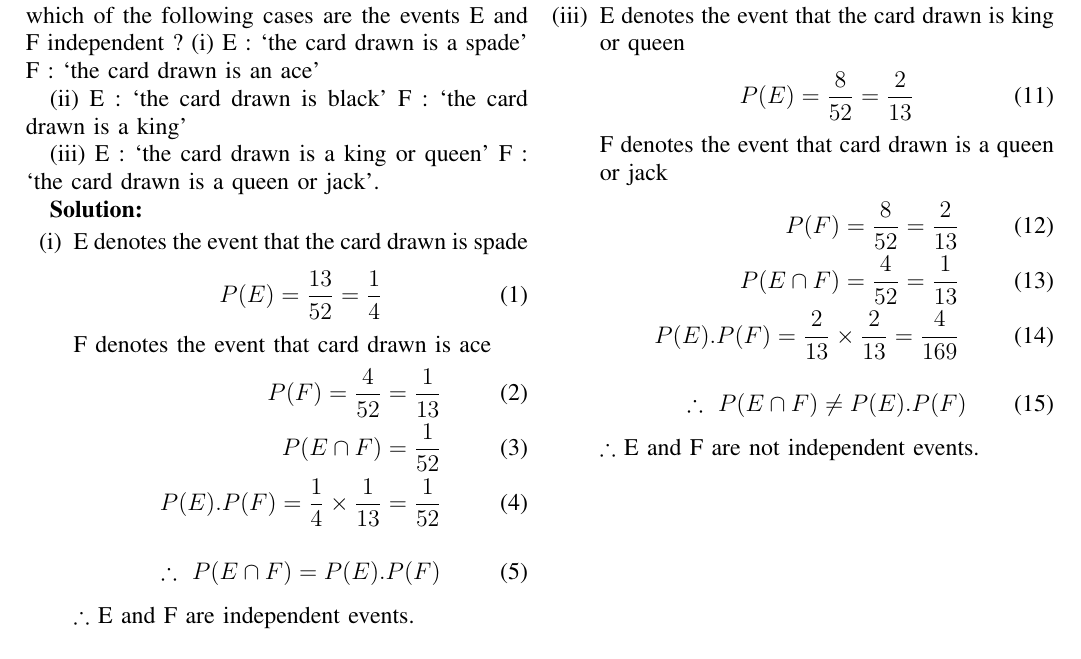
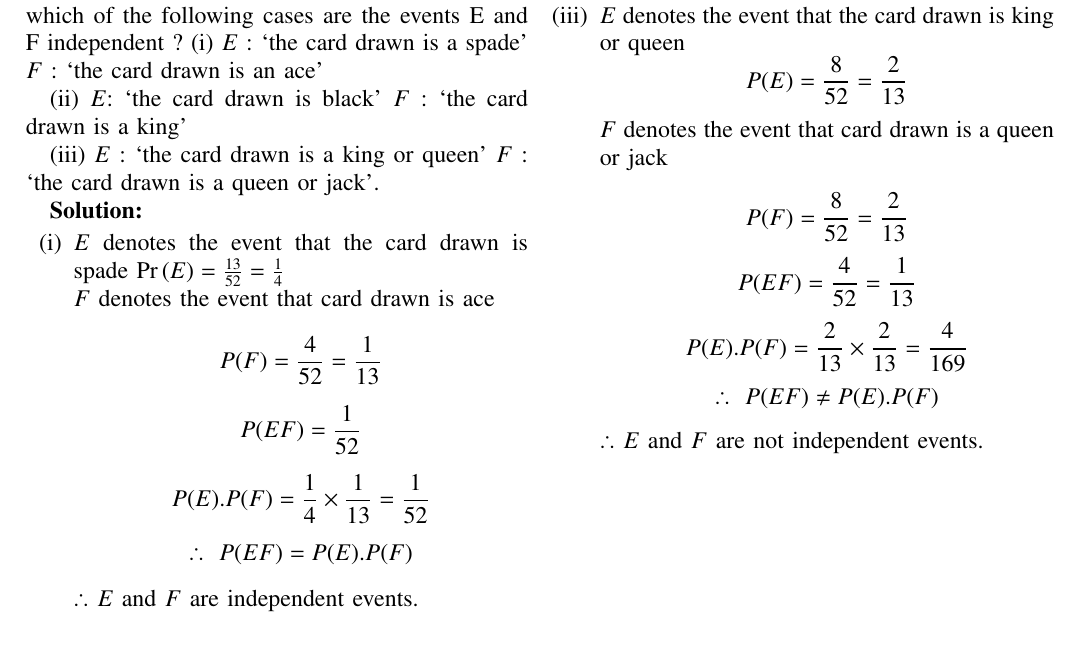
Before and after one commit to Srikar-Arugonda-1/AI1110, a LaTeX problem sheet (Assignment-1/main.tex): part of the page, cut so that both start at the same text. Compiled offline with pdfLaTeX.

Commit message:
modifications in main.tex [frac, \pr]

```diff
--- a/Assignment-1/main.tex
+++ b/Assignment-1/main.tex
@@ -15,10 +63,4 @@
-	One card is drawn at random from a well shuffled deck of 52 cards. In which of
-	the following cases are the events E and F independent ?
-		(i) E : ‘the card drawn is a spade’
-		F : ‘the card drawn is an ace’
+	\bibliographystyle{IEEEtran}
+	%\bibliographystyle{ieeetr}
 
-		(ii) E : ‘the card drawn is black’
-		F : ‘the card drawn is a king’
 
-		(iii) E : ‘the card drawn is a king or queen’
-		F : ‘the card drawn is a queen or jack’.
@@ -25,21 +100,27 @@
+		One card is drawn at random from a well shuffled deck of 52 cards. In which of
+		the following cases are the events E and F independent ?
+			(i) $E$ : ‘the card drawn is a spade’
+			$F$ : ‘the card drawn is an ace’
+
+			(ii) $E$: ‘the card drawn is black’
+			$F$ : ‘the card drawn is a king’
+
+			(iii) $E$ : ‘the card drawn is a king or queen’
+			$F$ : ‘the card drawn is a queen or jack’.
 
 	\textbf{Solution:}
 
 	\begin{enumerate}[label=(\roman*)]
 		\item
-			E denotes the event that the card drawn is spade
-			\begin{align}
-				P(E) = \dfrac{13}{52} = \dfrac{1}{4}
-			\end{align}
-			F denotes the event that card drawn is ace
-			\begin{align}
-				P(F) = \dfrac{4}{52} = \dfrac{1}{13} \\
-				P(E \cap F) = \dfrac{1}{52}\\
-				P(E).P(F) = \dfrac{1}{4} \times \dfrac{1}{13} = \dfrac{1}{52}
-			\end{align}
-			\begin{align}
-				\therefore~P(E \cap F) = P(E).P(F)
-			\end{align}
-			$\therefore$  E and F are independent events. \\
+			$E$ denotes the event that the card drawn is spade
+				$\pr{E} = \frac{13}{52} = \frac{1}{4}$ \\
+			$F$ denotes the event that card drawn is ace
+
+			$$	P(F) = \frac{4}{52} = \frac{1}{13}$$
+			$$	P(EF) = \frac{1}{52}$$
+			$$	P(E).P(F) = \frac{1}{4} \times \frac{1}{13} = \frac{1}{52}$$
+			$$	\therefore~P(EF) = P(E).P(F)$$
+
+			$\therefore$  $E$ and $F$ are independent events. \\
 		\item
-			E denotes the event that the card drawn is black
+			$E$ denotes the event that the card drawn is black
@@ -59,18 +136,14 @@
 		\item
-			E denotes the event that the card drawn is king or queen
-			\begin{align}
-				P(E) = \dfrac{8}{52} = \dfrac{2}{13}
-			\end{align}
-			F denotes the event that card drawn is a queen or jack
-			\begin{align}
-				P(F) = \dfrac{8}{52} = \dfrac{2}{13} \\
-				P(E \cap F) = \dfrac{4}{52} = \dfrac{1}{13}\\
-				P(E).P(F) = \dfrac{2}{13} \times \dfrac{2}{13} = \dfrac{4}{169}
-			\end{align}
-			\begin{align}
-				\therefore~P(E \cap F) \neq P(E).P(F)
-			\end{align}
-			$\therefore$  E and F are not independent events. \\
+			$E$ denotes the event that the card drawn is king or queen
+				$$P(E) = \frac{8}{52} = \frac{2}{13}$$
+			$F$ denotes the event that card drawn is a queen or jack
+
+			$$	P(F) = \frac{8}{52} = \frac{2}{13} $$
+			$$	P(EF) = \frac{4}{52} = \frac{1}{13}$$
+			$$	P(E).P(F) = \frac{2}{13} \times \frac{2}{13} = \frac{4}{169}$$
+			$$	\therefore~P(EF) \neq P(E).P(F)$$
+
+			$\therefore$  $E$ and $F$ are not independent events. \\
 
 	\end{enumerate}
 \end{document}
```
Also changed, not shown: Assignment-1/main.pdf, Assignment-1/main.tex (107 more changed lines), 3 other files.
